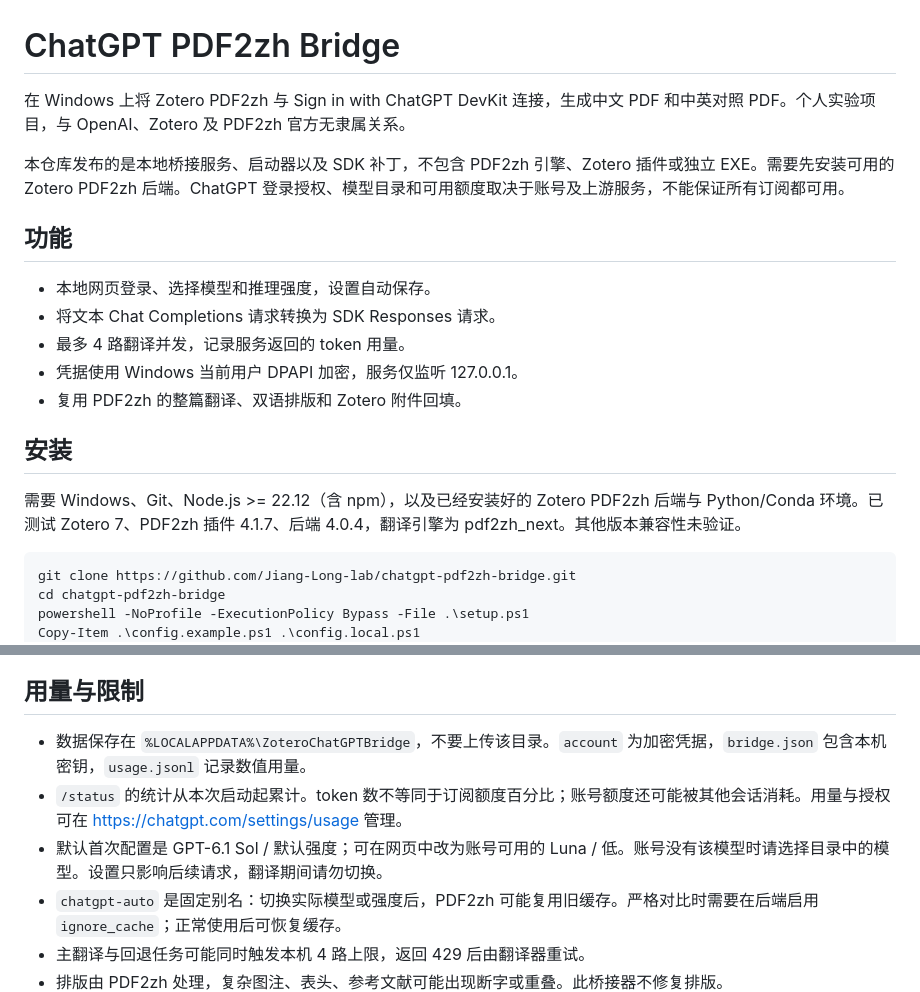
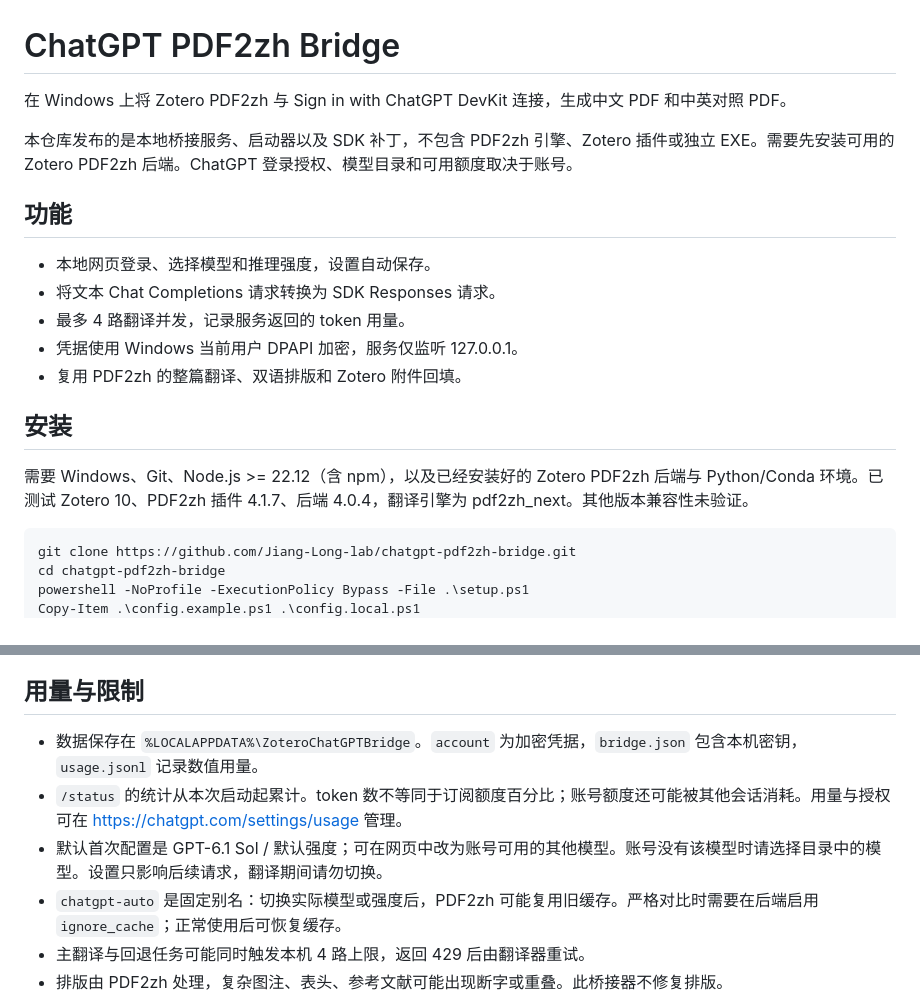
Before and after one commit to Jiang-Long-lab/chatgpt-pdf2zh-bridge, a Markdown page: README.md, 2 parts joined by grey strips. Drawn GitHub-style.

````diff
--- a/README.md
+++ b/README.md
@@ -1,8 +1,8 @@
 # ChatGPT PDF2zh Bridge
 
-在 Windows 上将 Zotero PDF2zh 与 Sign in with ChatGPT DevKit 连接，生成中文 PDF 和中英对照 PDF。个人实验项目，与 OpenAI、Zotero 及 PDF2zh 官方无隶属关系。
+在 Windows 上将 Zotero PDF2zh 与 Sign in with ChatGPT DevKit 连接，生成中文 PDF 和中英对照 PDF。
 
-本仓库发布的是本地桥接服务、启动器以及 SDK 补丁，不包含 PDF2zh 引擎、Zotero 插件或独立 EXE。需要先安装可用的 Zotero PDF2zh 后端。ChatGPT 登录授权、模型目录和可用额度取决于账号及上游服务，不能保证所有订阅都可用。
+本仓库发布的是本地桥接服务、启动器以及 SDK 补丁，不包含 PDF2zh 引擎、Zotero 插件或独立 EXE。需要先安装可用的 Zotero PDF2zh 后端。ChatGPT 登录授权、模型目录和可用额度取决于账号。
 
 ## 功能
 
@@ -14,7 +14,7 @@
 
 ## 安装
 
-需要 Windows、Git、Node.js >= 22.12（含 npm），以及已经安装好的 Zotero PDF2zh 后端与 Python/Conda 环境。已测试 Zotero 7、PDF2zh 插件 4.1.7、后端 4.0.4，翻译引擎为 pdf2zh_next。其他版本兼容性未验证。
+需要 Windows、Git、Node.js >= 22.12（含 npm），以及已经安装好的 Zotero PDF2zh 后端与 Python/Conda 环境。已测试 Zotero 10、PDF2zh 插件 4.1.7、后端 4.0.4，翻译引擎为 pdf2zh_next。其他版本兼容性未验证。
 
 ```powershell
 git clone https://github.com/Jiang-Long-lab/chatgpt-pdf2zh-bridge.git
@@ -54,9 +54,9 @@ notepad .\config.local.ps1
 
 ## 用量与限制
 
-- 数据保存在 `%LOCALAPPDATA%\ZoteroChatGPTBridge`，不要上传该目录。`account` 为加密凭据，`bridge.json` 包含本机密钥，`usage.jsonl` 记录数值用量。
+- 数据保存在 `%LOCALAPPDATA%\ZoteroChatGPTBridge`。`account` 为加密凭据，`bridge.json` 包含本机密钥，`usage.jsonl` 记录数值用量。
 - `/status` 的统计从本次启动起累计。token 数不等同于订阅额度百分比；账号额度还可能被其他会话消耗。用量与授权可在 <https://chatgpt.com/settings/usage> 管理。
-- 默认首次配置是 GPT-6.1 Sol / 默认强度；可在网页中改为账号可用的 Luna / 低。账号没有该模型时请选择目录中的模型。设置只影响后续请求，翻译期间请勿切换。
+- 默认首次配置是 GPT-6.1 Sol / 默认强度；可在网页中改为账号可用的其他模型。账号没有该模型时请选择目录中的模型。设置只影响后续请求，翻译期间请勿切换。
 - `chatgpt-auto` 是固定别名：切换实际模型或强度后，PDF2zh 可能复用旧缓存。严格对比时需要在后端启用 `ignore_cache`；正常使用后可恢复缓存。
 - 主翻译与回退任务可能同时触发本机 4 路上限，返回 429 后由翻译器重试。
 - 排版由 PDF2zh 处理，复杂图注、表头、参考文献可能出现断字或重叠。此桥接器不修复排版。
````
